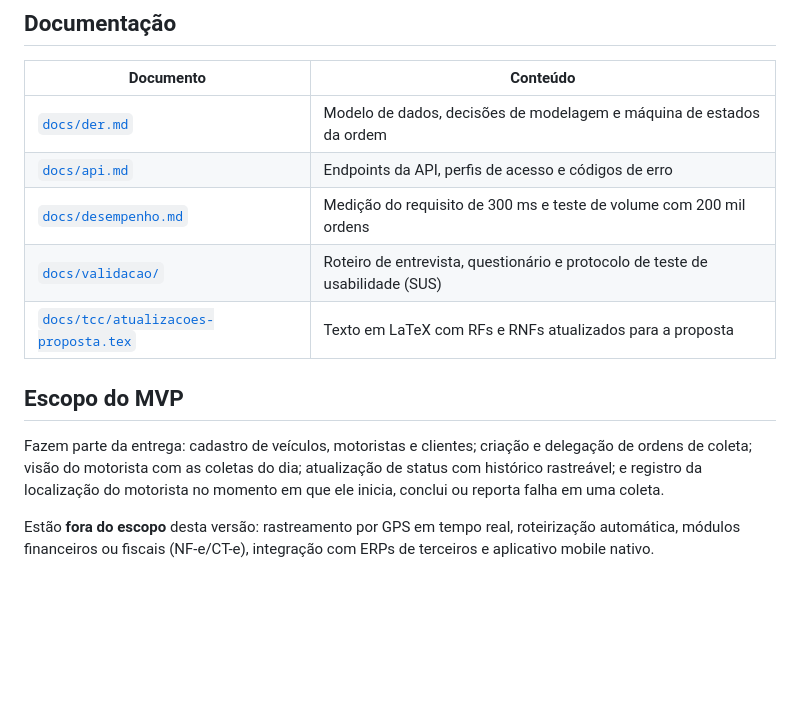
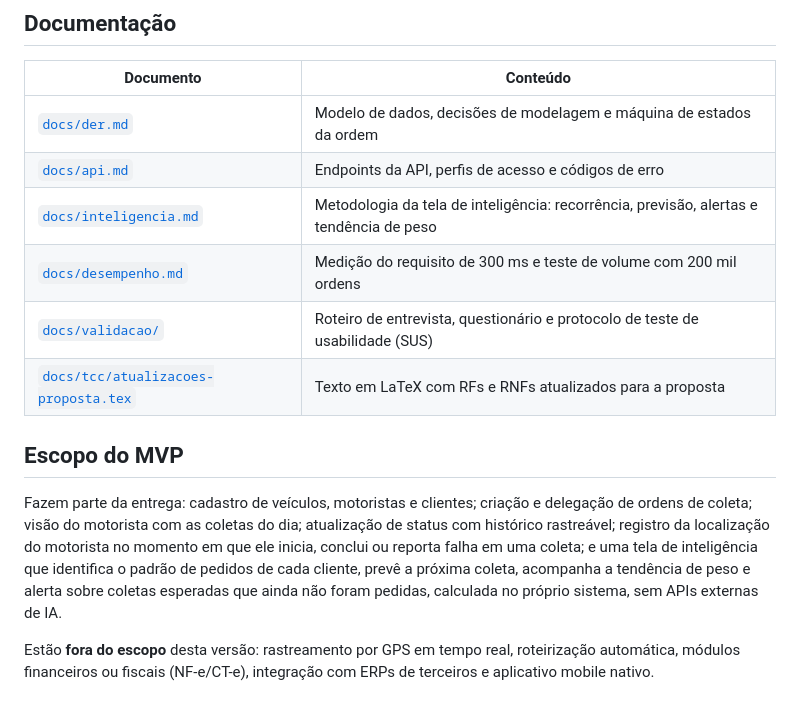
Before and after one commit to guifreiberger/sigcf, a Markdown page: README.md, the part around the change. Drawn GitHub-style; blank space fills up the shorter version.

Commit message:
docs: atualiza o README com a tela de inteligência

```diff
--- a/README.md
+++ b/README.md
@@ -134,12 +134,13 @@ Os testes e2e recriam o schema do banco `sigcf_test` a cada execução e se recu
 |---|---|
 | [`docs/der.md`](docs/der.md) | Modelo de dados, decisões de modelagem e máquina de estados da ordem |
 | [`docs/api.md`](docs/api.md) | Endpoints da API, perfis de acesso e códigos de erro |
+| [`docs/inteligencia.md`](docs/inteligencia.md) | Metodologia da tela de inteligência: recorrência, previsão, alertas e tendência de peso |
 | [`docs/desempenho.md`](docs/desempenho.md) | Medição do requisito de 300 ms e teste de volume com 200 mil ordens |
 | [`docs/validacao/`](docs/validacao) | Roteiro de entrevista, questionário e protocolo de teste de usabilidade (SUS) |
 | [`docs/tcc/atualizacoes-proposta.tex`](docs/tcc/atualizacoes-proposta.tex) | Texto em LaTeX com RFs e RNFs atualizados para a proposta |
 
 ## Escopo do MVP
 
-Fazem parte da entrega: cadastro de veículos, motoristas e clientes; criação e delegação de ordens de coleta; visão do motorista com as coletas do dia; atualização de status com histórico rastreável; e registro da localização do motorista no momento em que ele inicia, conclui ou reporta falha em uma coleta.
+Fazem parte da entrega: cadastro de veículos, motoristas e clientes; criação e delegação de ordens de coleta; visão do motorista com as coletas do dia; atualização de status com histórico rastreável; registro da localização do motorista no momento em que ele inicia, conclui ou reporta falha em uma coleta; e uma tela de inteligência que identifica o padrão de pedidos de cada cliente, prevê a próxima coleta, acompanha a tendência de peso e alerta sobre coletas esperadas que ainda não foram pedidas, calculada no próprio sistema, sem APIs externas de IA.
 
 Estão **fora do escopo** desta versão: rastreamento por GPS em tempo real, roteirização automática, módulos financeiros ou fiscais (NF-e/CT-e), integração com ERPs de terceiros e aplicativo mobile nativo.
```
